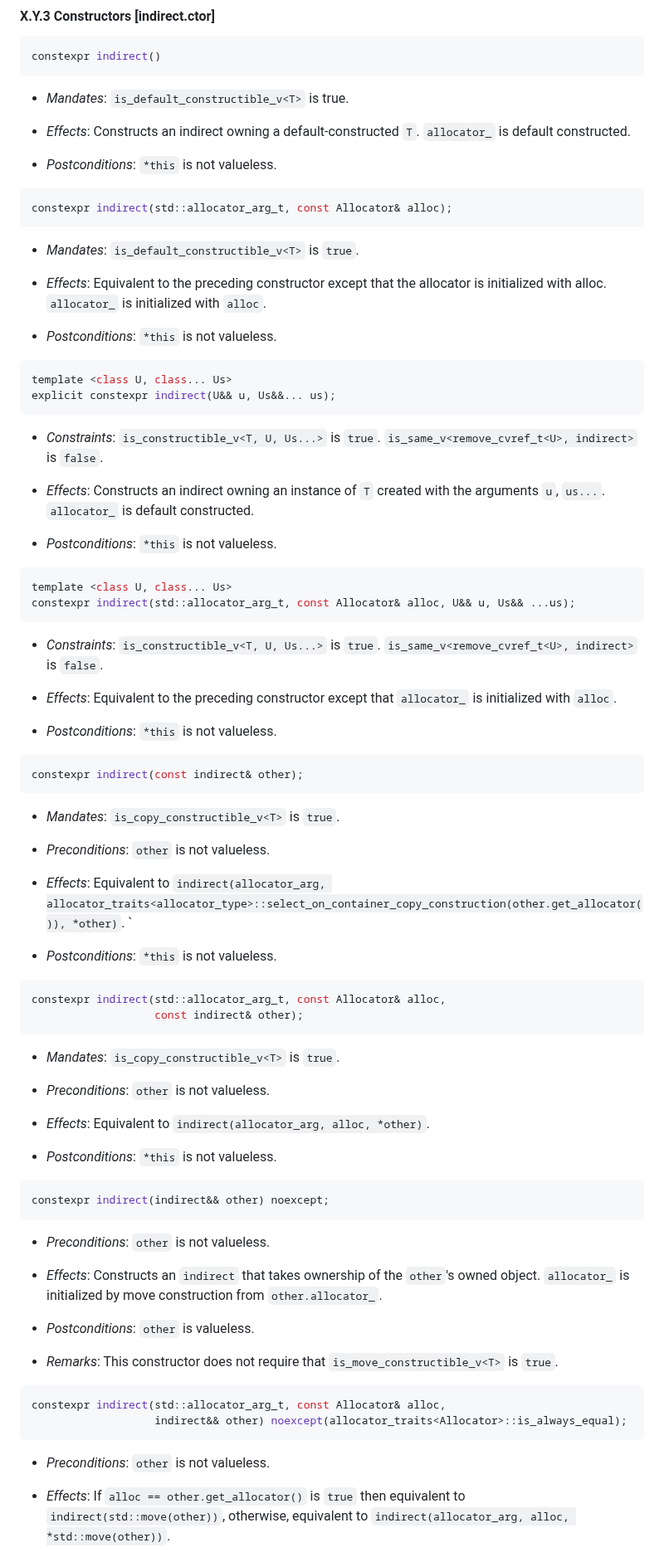
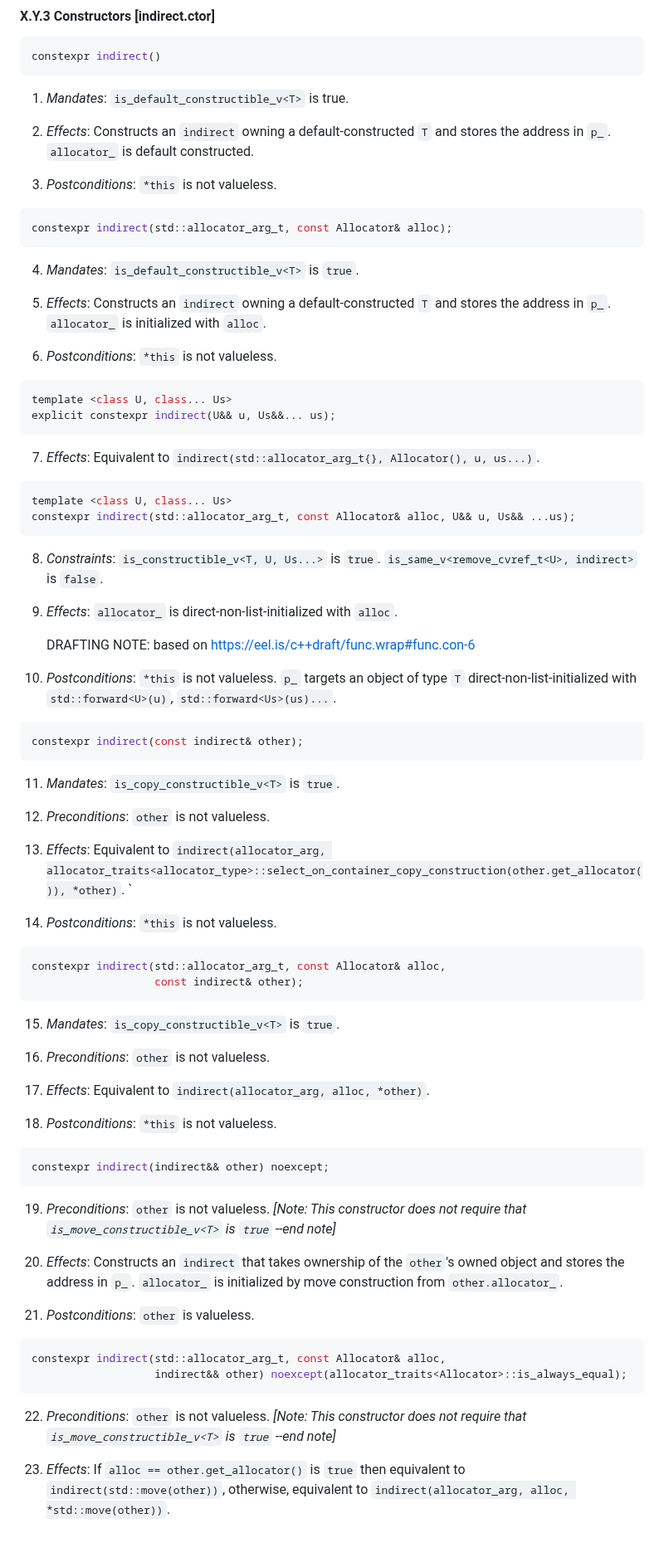
Before and after one commit to jbcoe/value_types, a Markdown page: DRAFT.md, the part around one of its changes. Shown at 83% size. Drawn GitHub-style.

Commit message:
Initial pass of indirect

````diff
--- a/DRAFT.md
+++ b/DRAFT.md
@@ -547,95 +584,89 @@ struct hash<indirect<T, Alloc>>;
 constexpr indirect()
 ```
 
-* _Mandates_: `is_default_constructible_v<T>` is true.
-
-* _Effects_: Constructs an indirect owning a default-constructed `T`.
+1. _Mandates_: `is_default_constructible_v<T>` is true.
+
+2. _Effects_: Constructs an `indirect` owning a default-constructed `T` and stores the address in `p_`.
   `allocator_` is default constructed.
 
-* _Postconditions_: `*this` is not valueless.
+3. _Postconditions_: `*this` is not valueless.
 
 ```c++
 constexpr indirect(std::allocator_arg_t, const Allocator& alloc);
 ```
 
-* _Mandates_: `is_default_constructible_v<T>` is `true`.
-
-* _Effects_: Equivalent to the preceding constructor except that the allocator
-  is initialized with alloc. `allocator_` is initialized with `alloc`.
-
-* _Postconditions_: `*this` is not valueless.
+4. _Mandates_: `is_default_constructible_v<T>` is `true`.
+
+5. _Effects_: Constructs an `indirect` owning a default-constructed `T` and stores the address in `p_`. `allocator_` is initialized with `alloc`.
+
+6. _Postconditions_: `*this` is not valueless.
 
 ```c++
 template <class U, class... Us>
 explicit constexpr indirect(U&& u, Us&&... us);
 ```
 
-* _Constraints_: `is_constructible_v<T, U, Us...>` is `true`.
-  `is_same_v<remove_cvref_t<U>, indirect>` is `false`.
-
-* _Effects_: Constructs an indirect owning an instance of `T` created with the
-  arguments `u`, `us...`. `allocator_` is default constructed.
-
-* _Postconditions_: `*this` is not valueless.
+7. _Effects_: Equivalent to `indirect(std::allocator_arg_t{}, Allocator(), u, us...)`.
 
 ```c++
 template <class U, class... Us>
 constexpr indirect(std::allocator_arg_t, const Allocator& alloc, U&& u, Us&& ...us);
 ```
 
-* _Constraints_: `is_constructible_v<T, U, Us...>` is `true`.
+8. _Constraints_: `is_constructible_v<T, U, Us...>` is `true`.
   `is_same_v<remove_cvref_t<U>, indirect>` is `false`.
 
-* _Effects_: Equivalent to the preceding constructor except that `allocator_` is initialized with `alloc`.
-
-* _Postconditions_: `*this` is not valueless.
+9. _Effects_: `allocator_` is direct-non-list-initialized with `alloc`.
+
+    DRAFTING NOTE: based on https://eel.is/c++draft/func.wrap#func.con-6
+
+10. _Postconditions_: `*this` is not valueless.  `p_` targets an object of type `T` direct-non-list-initialized with `std::forward<U>(u)`, `std::forward<Us>(us)...`.
 
 ```c++
 constexpr indirect(const indirect& other);
 ```
 
-* _Mandates_: `is_copy_constructible_v<T>` is `true`.
-
-* _Preconditions_: `other` is not valueless.
-
-* _Effects_: Equivalent to `indirect(allocator_arg, allocator_traits<allocator_type>::select_on_container_copy_construction(other.get_allocator()), *other)`.
+11. _Mandates_: `is_copy_constructible_v<T>` is `true`.
+
+12. _Preconditions_: `other` is not valueless.
+
+13. _Effects_: Equivalent to `indirect(allocator_arg, allocator_traits<allocator_type>::select_on_container_copy_construction(other.get_allocator()), *other)`.
 `
-* _Postconditions_: `*this` is not valueless.
+14. _Postconditions_: `*this` is not valueless.
 
 ```c++
 constexpr indirect(std::allocator_arg_t, const Allocator& alloc,
                    const indirect& other);
 ```
 
-* _Mandates_: `is_copy_constructible_v<T>` is `true`.
-
-* _Preconditions_: `other` is not valueless.
-
-* _Effects_: Equivalent to `indirect(allocator_arg, alloc, *other)`.
-
-* _Postconditions_: `*this` is not valueless.
+15. _Mandates_: `is_copy_constructible_v<T>` is `true`.
+
+16. _Preconditions_: `other` is not valueless.
+
+17. _Effects_: Equivalent to `indirect(allocator_arg, alloc, *other)`.
+
+18. _Postconditions_: `*this` is not valueless.
 
 ```c++
 constexpr indirect(indirect&& other) noexcept;
 ```
 
-* _Preconditions_: `other` is not valueless.
-
-* _Effects_: Constructs an `indirect` that takes ownership of the `other`'s owned object.
+19. _Preconditions_: `other` is not valueless. _[Note: This constructor does not require that `is_move_constructible_v<T>`
+  is `true` --end note]_
+
+20. _Effects_: Constructs an `indirect` that takes ownership of the `other`'s owned object and stores the address in `p_`.
   `allocator_` is initialized by move construction from `other.allocator_`.
 
-* _Postconditions_: `other` is valueless.
-
-* _Remarks_: This constructor does not require that `is_move_constructible_v<T>`
-  is `true`.
+21. _Postconditions_: `other` is valueless.
 
 ```c++
 constexpr indirect(std::allocator_arg_t, const Allocator& alloc,
                    indirect&& other) noexcept(allocator_traits<Allocator>::is_always_equal);
 ```
 
-* _Preconditions_: `other` is not valueless.
-
-* _Effects_: If `alloc == other.get_allocator()` is `true` then equivalent to `indirect(std::move(other))`,
+22. _Preconditions_: `other` is not valueless. _[Note: This constructor does not require that `is_move_constructible_v<T>`
+  is `true` --end note]_
+
+23. _Effects_: If `alloc == other.get_allocator()` is `true` then equivalent to `indirect(std::move(other))`,
   otherwise, equivalent to `indirect(allocator_arg, alloc, *std::move(other))`.
 
````
Also changed, not shown: other parts of DRAFT.md (+142 -125 lines).
